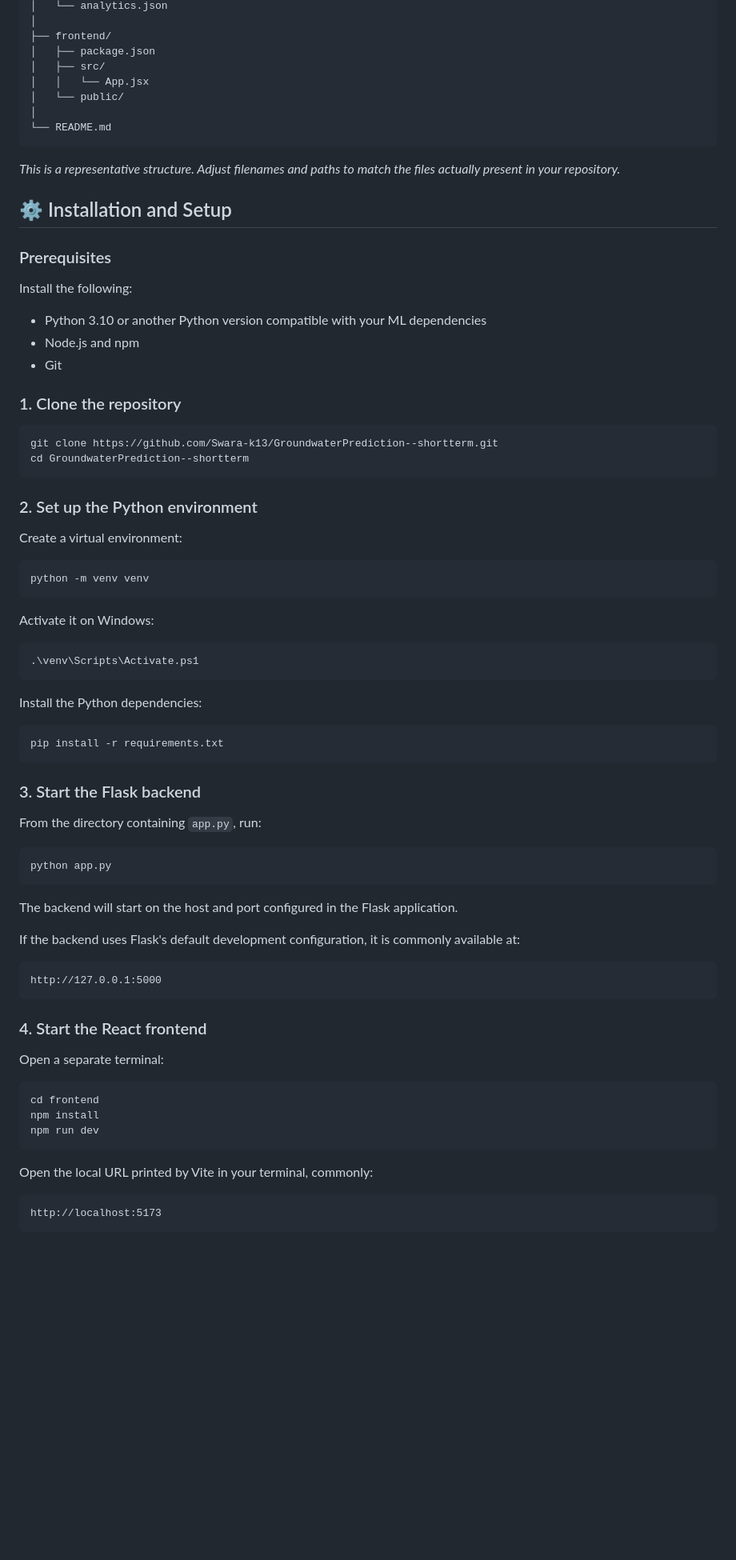
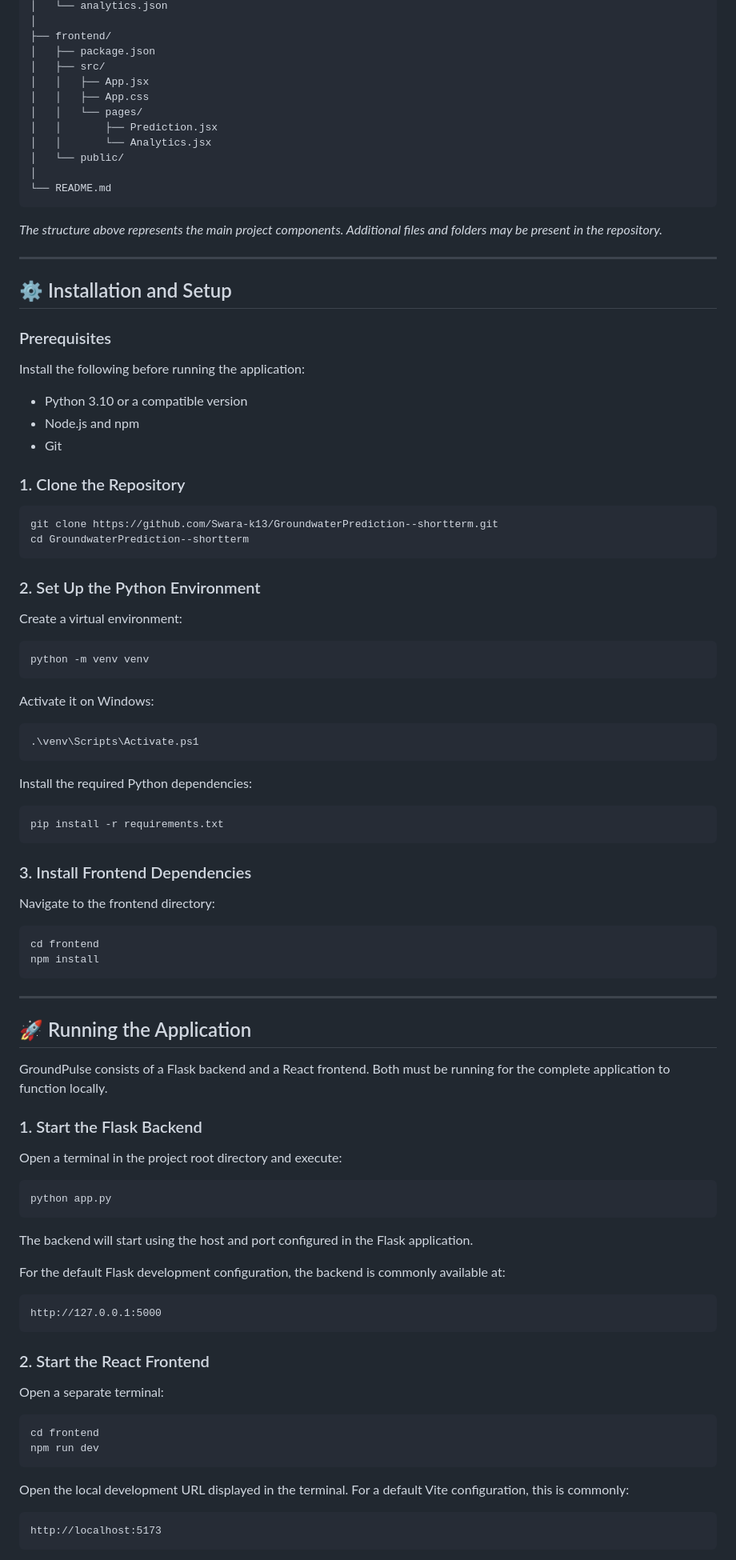
Before and after one commit to Swara-k13/GroundwaterPrediction--shortterm, a Markdown page: README.md, the part around one of its changes. Shown at 80% size. GitHub-like rendering; blank space fills up the shorter version.

````diff
--- a/README.md
+++ b/README.md
@@ -123,32 +148,38 @@ GroundwaterPrediction--shortterm/
 ├── frontend/
 │   ├── package.json
 │   ├── src/
-│   │   └── App.jsx
+│   │   ├── App.jsx
+│   │   ├── App.css
+│   │   └── pages/
+│   │       ├── Prediction.jsx
+│   │       └── Analytics.jsx
 │   └── public/
 │
 └── README.md
 ```
 
-*This is a representative structure. Adjust filenames and paths to match the files actually present in your repository.*
+*The structure above represents the main project components. Additional files and folders may be present in the repository.*
+
+---
 
 ## ⚙️ Installation and Setup
 
 ### Prerequisites
 
-Install the following:
+Install the following before running the application:
 
-- Python 3.10 or another Python version compatible with your ML dependencies
+- Python 3.10 or a compatible version
 - Node.js and npm
 - Git
 
-### 1. Clone the repository
+### 1. Clone the Repository
 
 ```bash
 git clone https://github.com/Swara-k13/GroundwaterPrediction--shortterm.git
 cd GroundwaterPrediction--shortterm
 ```
 
-### 2. Set up the Python environment
+### 2. Set Up the Python Environment
 
 Create a virtual environment:
 
@@ -162,39 +193,53 @@ Activate it on Windows:
 .\venv\Scripts\Activate.ps1
 ```
 
-Install the Python dependencies:
+Install the required Python dependencies:
 
 ```bash
 pip install -r requirements.txt
 ```
 
-### 3. Start the Flask backend
+### 3. Install Frontend Dependencies
 
-From the directory containing `app.py`, run:
+Navigate to the frontend directory:
+
+```bash
+cd frontend
+npm install
+```
+
+---
+
+## 🚀 Running the Application
+
+GroundPulse consists of a Flask backend and a React frontend. Both must be running for the complete application to function locally.
+
+### 1. Start the Flask Backend
+
+Open a terminal in the project root directory and execute:
 
 ```bash
 python app.py
 ```
 
-The backend will start on the host and port configured in the Flask application.
+The backend will start using the host and port configured in the Flask application.
 
-If the backend uses Flask's default development configuration, it is commonly available at:
+For the default Flask development configuration, the backend is commonly available at:
 
 ```text
 http://127.0.0.1:5000
 ```
 
-### 4. Start the React frontend
+### 2. Start the React Frontend
 
 Open a separate terminal:
 
 ```bash
 cd frontend
-npm install
 npm run dev
 ```
 
-Open the local URL printed by Vite in your terminal, commonly:
+Open the local development URL displayed in the terminal. For a default Vite configuration, this is commonly:
 
 ```text
 http://localhost:5173
````
Also changed, not shown: other parts of README.md (+87 -45 lines).
